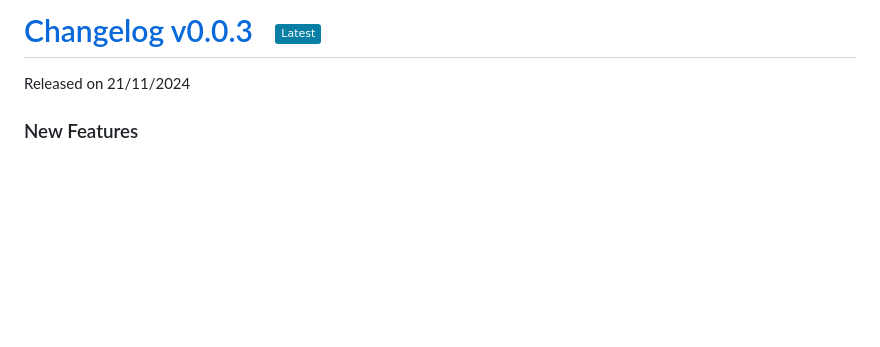
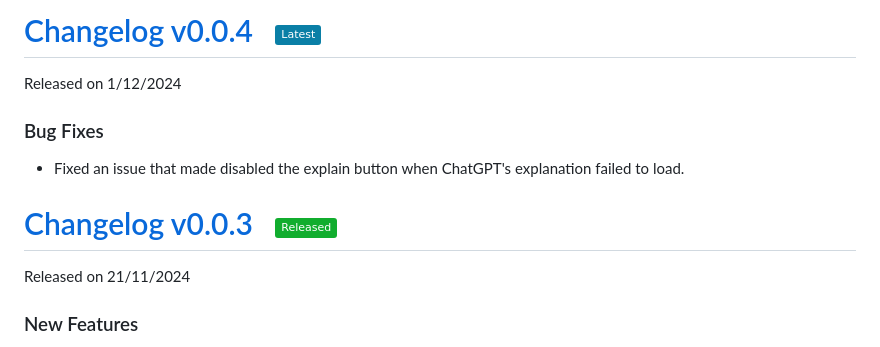
Before and after one commit to digas99/duo-explained, a Markdown page: CHANGELOG.md, the part around the change. Rendered like a GitHub page; badges without logos; blank space fills up the shorter version.

Commit message:
Releasing new CHANGELOG.md

```diff
--- a/CHANGELOG.md
+++ b/CHANGELOG.md
@@ -1,4 +1,11 @@
-# [Changelog v0.0.3 &nbsp; <img src="https://img.shields.io/badge/Latest-0a7fa6">](#)
+# [Changelog v0.0.4 &nbsp; <img src="https://img.shields.io/badge/Latest-0a7fa6">](#)
+Released on 1/12/2024
+
+### Bug Fixes
+- Fixed an issue that made disabled the explain button when ChatGPT's explanation failed to load.
+
+
+# [Changelog v0.0.3 &nbsp; <img src="https://img.shields.io/badge/Released-11ad2e">](#)
 Released on 21/11/2024
 
 ### New Features
```
